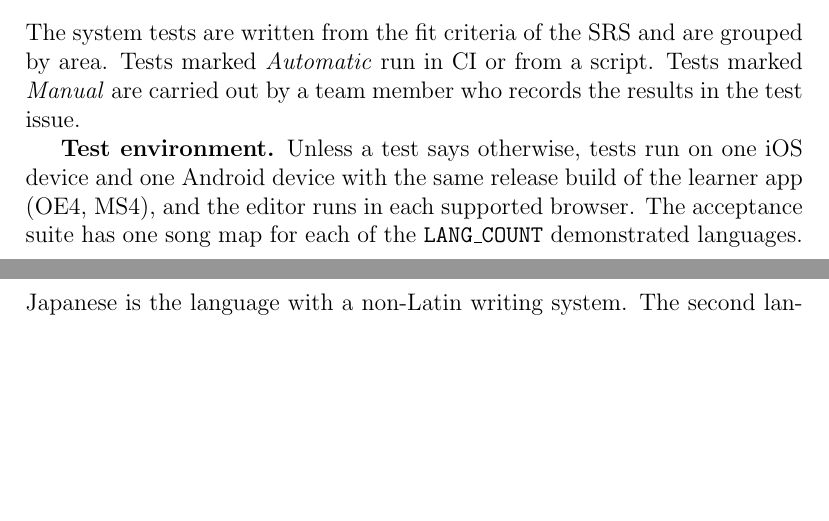
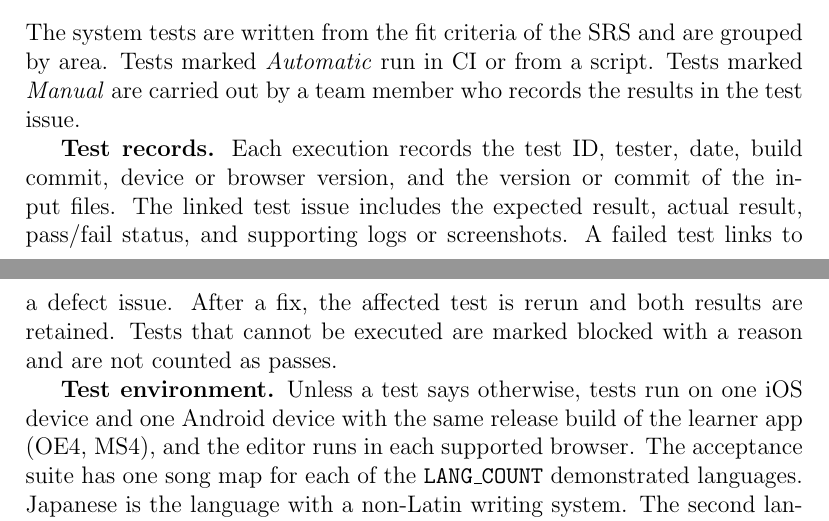
Before and after one commit to rhea333/LingoLyrics, a LaTeX document (docs/VnVPlan/VnVPlan.tex): two parts of pages 15 and 16 of 45, joined at a grey line, cut so that both start at the same text, the shorter picture padded with empty space. Compiled offline with pdfLaTeX; a LaTeX package or settings file that is missing is left out.

Commit message:
Test records

```diff
--- a/docs/VnVPlan/VnVPlan.tex
+++ b/docs/VnVPlan/VnVPlan.tex
@@ -466,6 +466,14 @@ The system tests are written from the fit criteria of the SRS and are grouped
 by area. Tests marked \emph{Automatic} run in CI or from a script. Tests marked
 \emph{Manual} are carried out by a team member who records the results in the
 test issue.
+
+\textbf{Test records.} Each execution records the test ID, tester, date,
+build commit, device or browser version, and the version or commit of
+the input files. The linked test issue includes the expected result,
+actual result, pass/fail status, and supporting logs or screenshots.
+A failed test links to a defect issue. After a fix, the affected test
+is rerun and both results are retained. Tests that cannot be executed
+are marked blocked with a reason and are not counted as passes.
 
 \textbf{Test environment.} Unless a test says otherwise, tests run on one iOS
 device and one Android device with the same release build of the learner app
```
